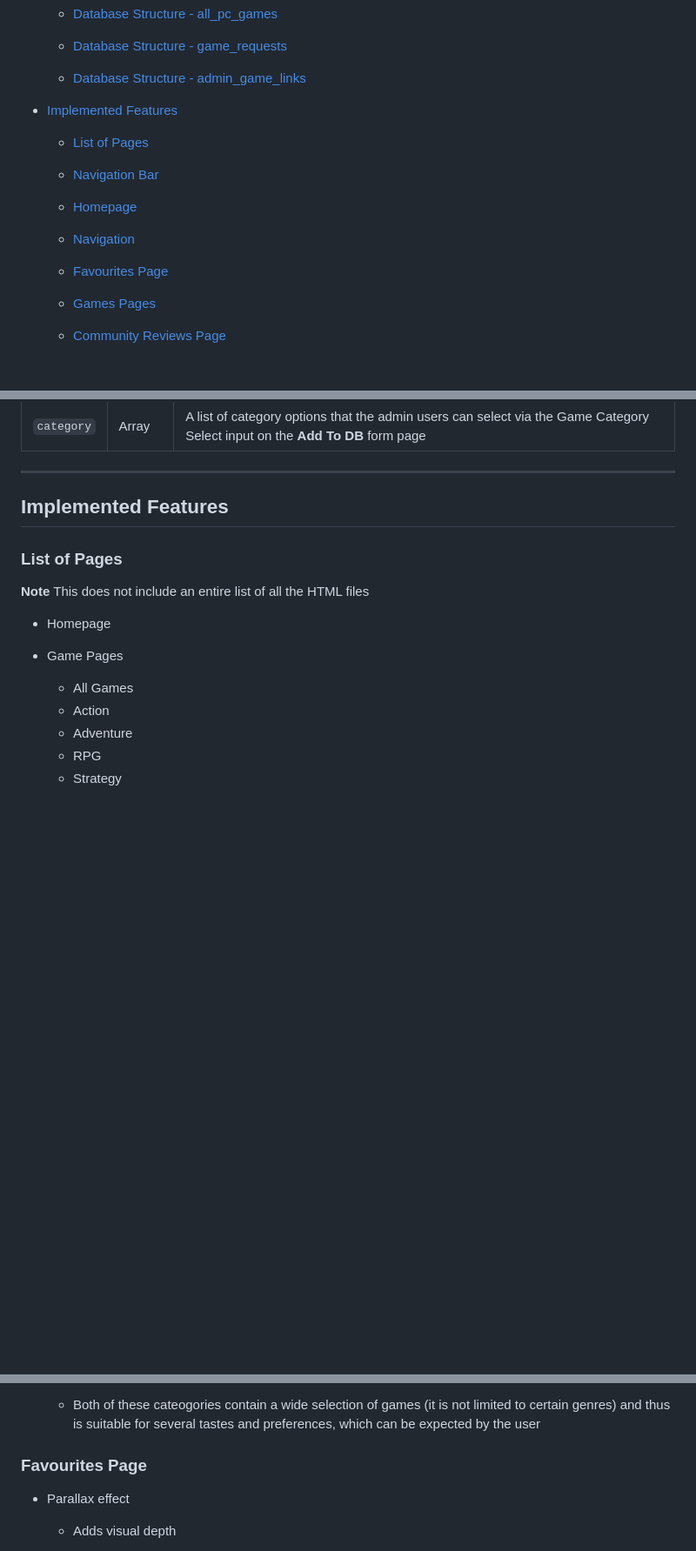
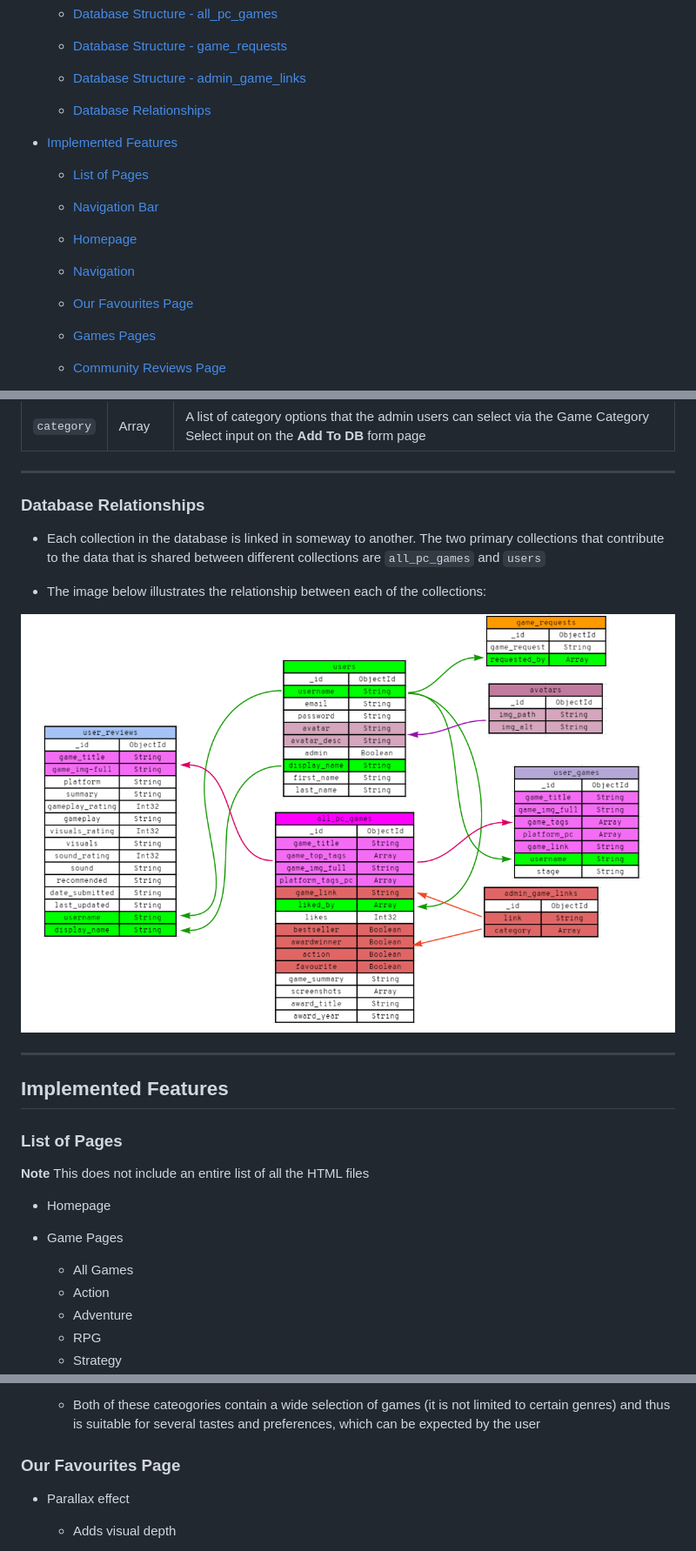
Before and after one commit to EllenSt264/my-Next-Game, a Markdown page: README.md, 3 parts joined by grey strips. Shown: that part at 87% size. Rendered like a GitHub page; pictures changed too: static/img/documentation/db-relationships.png (added); blank space fills up the shorter version.

Commit message:
Update Database Schema section in README.md

```diff
--- a/README.md
+++ b/README.md
@@ -38,6 +38,8 @@
 
     - [Database Structure - admin_game_links](#admin_game_links)
 
+    - [Database Relationships](#database-relationships)
+
 
 - [Implemented Features](#implemented-features)
 
@@ -49,7 +51,7 @@
 
     - [Navigation](#navigation)
 
-    - [Favourites Page](#favourites-page)
+    - [Our Favourites Page](#our-favourites-page)
 
     - [Games Pages](#games-pages)
 
@@ -410,6 +412,17 @@ The database schema was subjected to several alterations throughout the site’s
 ------
 
 
+### Database Relationships
+
+- Each collection in the database is linked in someway to another. The two primary collections that contribute to the data that is shared between different collections are `all_pc_games` and `users`
+
+- The image below illustrates the relationship between each of the collections:
+
+![Database Relationships](static/img/documentation/db-relationships.png)
+
+
+-----
+
 
 ## Implemented Features
 
@@ -519,7 +532,7 @@ The database schema was subjected to several alterations throughout the site’s
     - Both of these cateogories contain a wide selection of games (it is not limited to certain genres) and thus is suitable for several tastes and preferences, which can be expected by the user
 
 
-### Favourites Page
+### Our Favourites Page
 
 - Parallax effect
 
```
